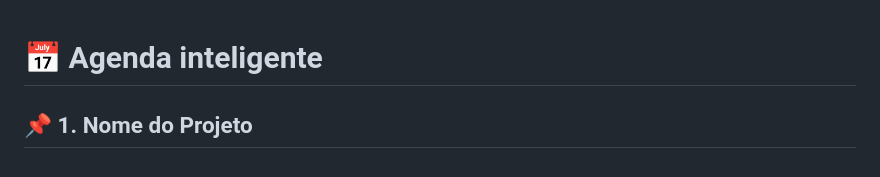
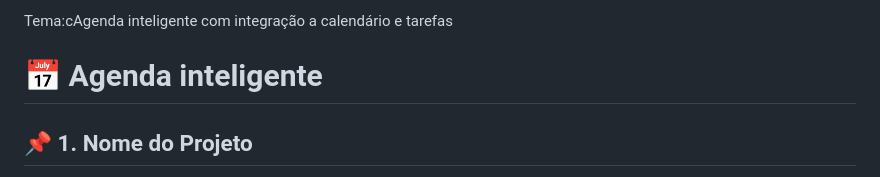
Before and after one commit to gustavomachado112/trabalho-roadmap, a Markdown page: README.md, the part around the change. Rendered like a GitHub page.

```diff
--- a/README.md
+++ b/README.md
@@ -1,3 +1,5 @@
+Tema:cAgenda inteligente com integração a calendário e tarefas
+
 # 📅 Agenda inteligente
 
 ## 📌 1. Nome do Projeto
```
